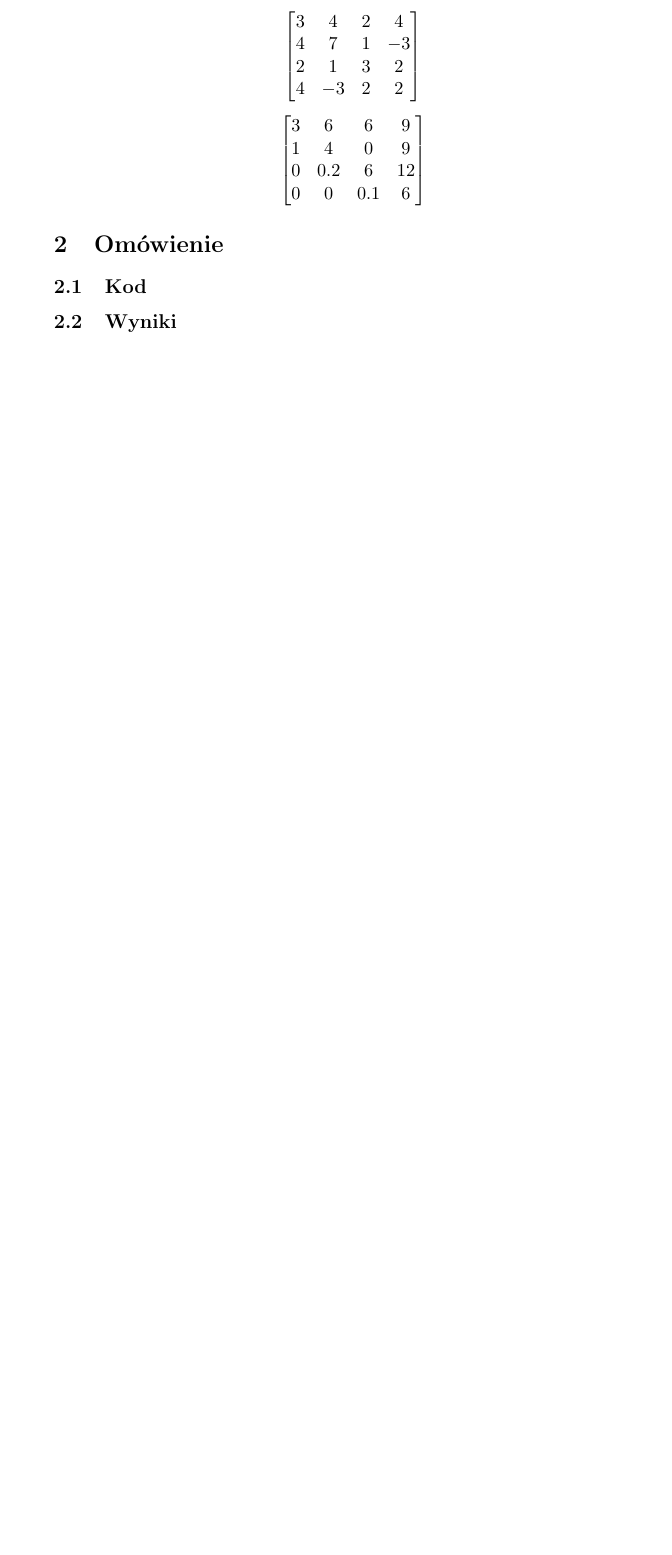
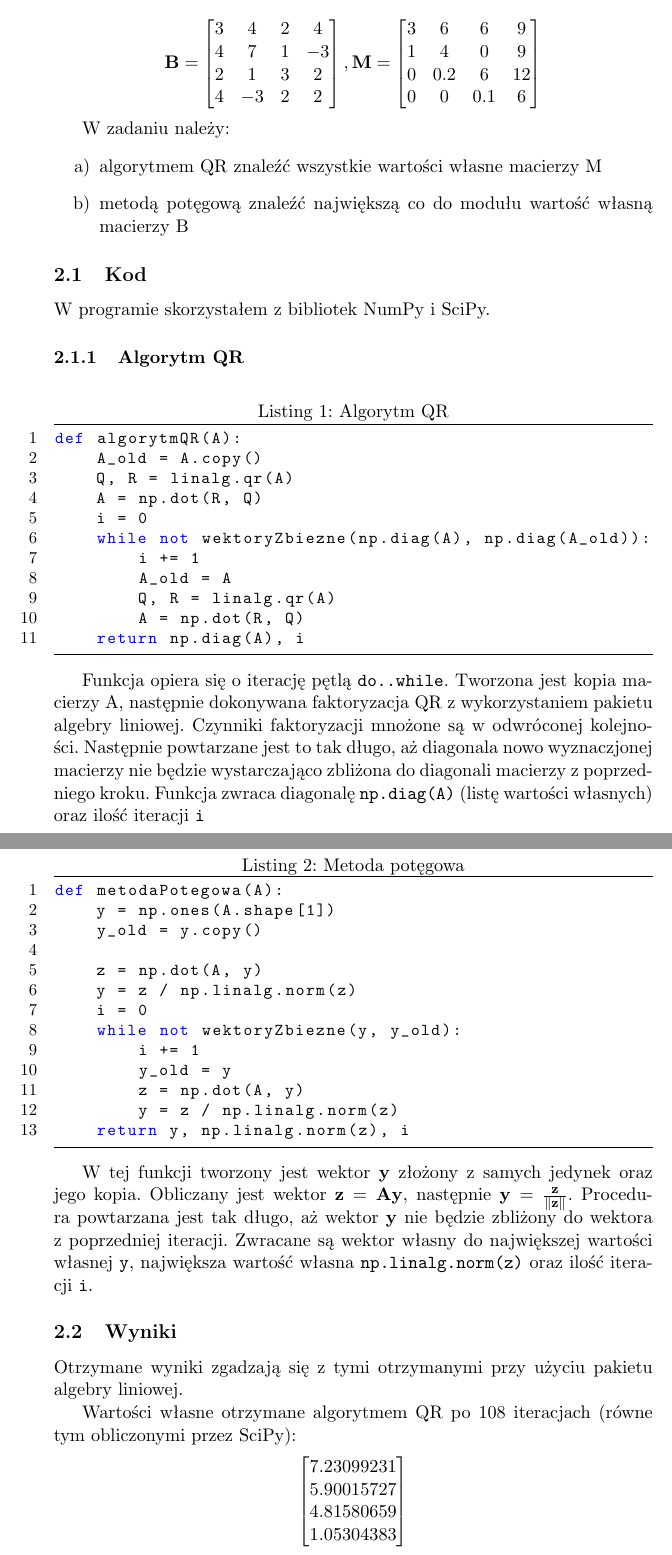
Before and after one commit to wolepp/metody-numeryczne-fais, a LaTeX document (num14/omówienie/omowienie.tex): part of page 2 of 2 before the commit and two parts of pages 3 and 4 of 4 after it, the two joined at a grey line, cut so that both start at the same text, the shorter picture padded with empty space. Compiled offline with pdfLaTeX.

Commit message:
Dokończone omówienie NUM14

```diff
--- a/num14/omówienie/omowienie.tex
+++ b/num14/omówienie/omowienie.tex
@@ -9,6 +9,7 @@
 \usepackage[]{color}
 \usepackage[]{pgf}
 \usepackage[]{float}
+\usepackage[]{enumitem}
 \usepackage[MeX]{polski}
 \usepackage[utf8]{inputenc}
 
@@ -20,7 +21,7 @@
     frame=tb,
     aboveskip=3mm,
     belowskip=3mm,
-    numbers=none,
+    numbers=left,
     basicstyle=\ttfamily\small,
     keywordstyle=\color{blue},
     commentstyle=\color{dkgreen},
@@ -90,14 +130,16 @@ macierzy \(\mathbf{A}\) są dodatnie i uporządkowane malejąco
+\section{Omówienie}
+
+Zadane są macierze \(\mathbf{M}\) i \(\mathbf{B}\):
 
 \[
+\mathbf{B} =
 \begin{bmatrix}
     3 & 4 & 2 & 4 \\
     4 & 7 & 1 & -3 \\
     2 & 1 & 3 & 2 \\
     4 & -3 & 2 & 2
-\end{bmatrix}
-\]
-
-\[
+\end{bmatrix},
+\mathbf{M} =
 \begin{bmatrix}
     3 & 6 & 6 & 9 \\
     1 & 4 & 0 & 9 \\
@@ -106,10 +148,77 @@ macierzy \(\mathbf{A}\) są dodatnie i uporządkowane malejąco
 \end{bmatrix}
 \]
 
-\section{Omówienie}
+W zadaniu należy:
+\begin{enumerate}[label=\alph*)]
+    \item algorytmem QR znaleźć wszystkie wartości własne macierzy M
+    \item metodą potęgową znaleźć największą co do modułu wartość własną
+    macierzy B
+\end{enumerate}
 
 \subsection{Kod}
 
+W programie skorzystałem z bibliotek NumPy i SciPy.
+
+\subsubsection{Algorytm QR}
+
+\begin{lstlisting}[caption={Algorytm QR}]
+def algorytmQR(A):
+    A_old = A.copy()
+    Q, R = linalg.qr(A)
+    A = np.dot(R, Q)
+    i = 0
+    while not wektoryZbiezne(np.diag(A), np.diag(A_old)):
+        i += 1
+        A_old = A
+        Q, R = linalg.qr(A)
+        A = np.dot(R, Q)
+    return np.diag(A), i
+\end{lstlisting}
+
+Funkcja opiera się o iterację pętlą \texttt{do..while}. Tworzona jest kopia
+macierzy A, następnie dokonywana faktoryzacja QR z wykorzystaniem pakietu
+algebry liniowej. Czynniki faktoryzacji mnożone są w odwróconej kolejności.
+Następnie powtarzane jest to tak długo, aż diagonala nowo wyznaczjonej macierzy
+nie będzie wystarczająco zbliżona do diagonali macierzy z poprzedniego kroku.
+Funkcja zwraca diagonalę \texttt{np.diag(A)} (listę wartości własnych) oraz ilość
+iteracji \texttt{i}
+
+\pagebreak
+
+\subsubsection{Metoda potęgowa}
+
+\begin{lstlisting}[caption={Metoda potęgowa}]
+def metodaPotegowa(A):
+    y = np.ones(A.shape[1])
+    y_old = y.copy()
+
+    z = np.dot(A, y)
+    y = z / np.linalg.norm(z)
+    i = 0
+    while not wektoryZbiezne(y, y_old):
+        i += 1
+        y_old = y
+        z = np.dot(A, y)
+        y = z / np.linalg.norm(z)
+    return y, np.linalg.norm(z), i
+\end{lstlisting}
+
+W tej funkcji tworzony jest wektor \(\mathbf{y}\) złożony z samych jedynek
+oraz jego kopia. Obliczany jest wektor \(\mathbf{z} = \mathbf{A}\mathbf{y}\),
+następnie \(\mathbf{y}=\frac{\mathbf{z}}{\|\mathbf{z}\|}\). Procedura powtarzana
+jest tak długo, aż wektor \(\mathbf{y}\) nie będzie zbliżony do wektora
+z poprzedniej iteracji. Zwracane są wektor własny do największej wartości
+własnej \texttt{y}, największa wartość własna \texttt{np.linalg.norm(z)} oraz
+ilość iteracji~\texttt{i}.
 
 \subsection{Wyniki}
 
+Otrzymane wyniki zgadzają się z tymi otrzymanymi przy użyciu pakietu algebry
+liniowej.
+
+Wartości własne otrzymane algorytmem QR po 108 iteracjach
+(równe tym obliczonymi przez SciPy):
+\[
+\begin{bmatrix}
+    7.23099231 \\ 5.90015727 \\ 4.81580659 \\ 1.05304383
+\end{bmatrix}
```
Also changed, not shown: num14/omówienie/omowienie.tex (105 more changed lines).
